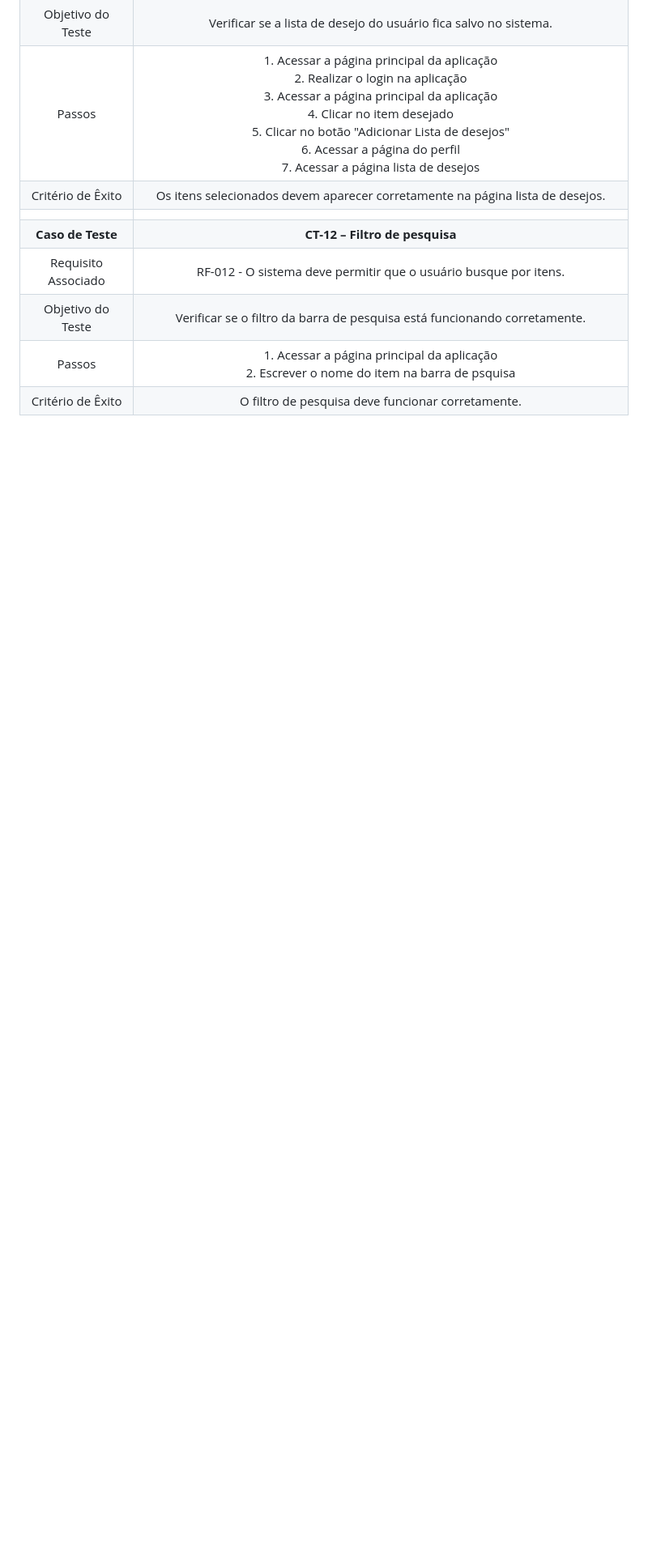
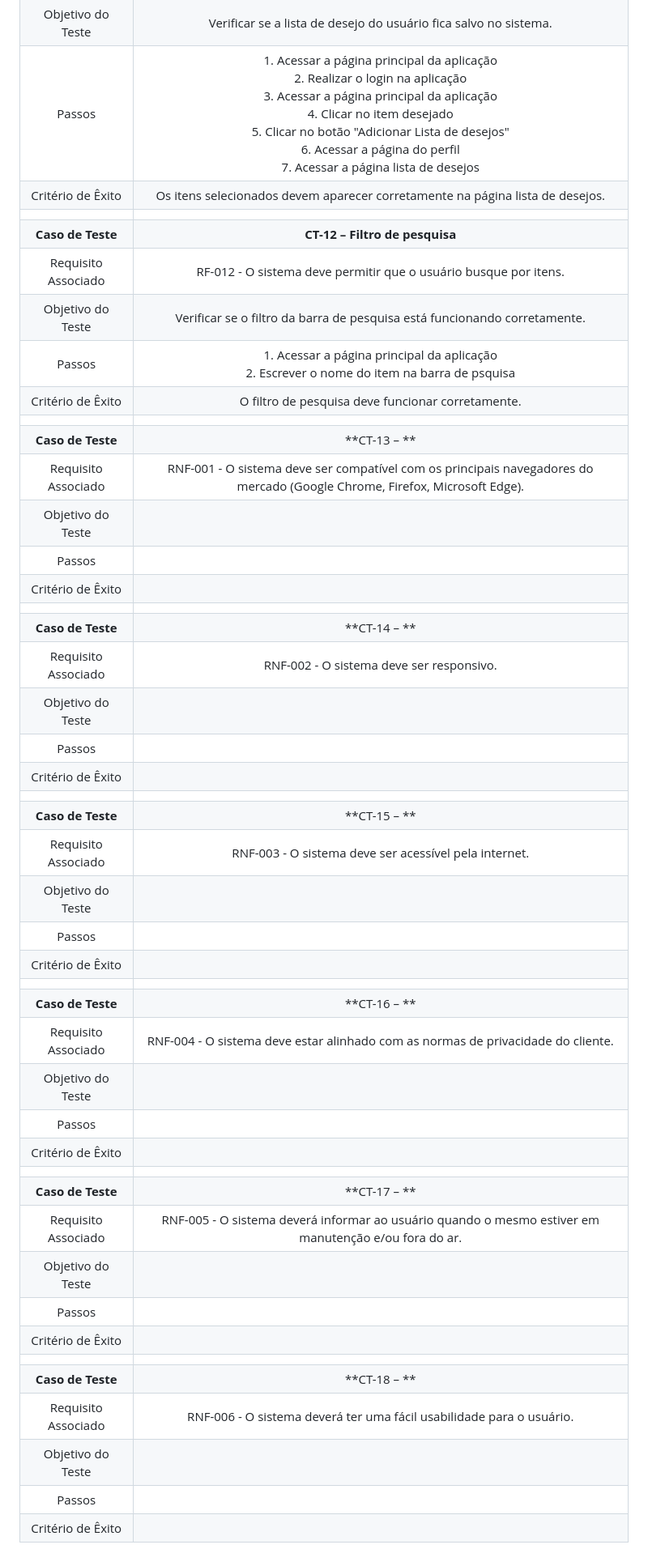
Before and after one commit to ICEI-PUC-Minas-PMV-ADS/pmv-ads-2024-1-e2-proj-int-t1-troca-games, a Markdown page: docs/08-Plano de Testes de Software.md, the part around the change. Shown: that part at 81% size. Rendered like a GitHub page; blank space fills up the shorter version.

```diff
--- a/docs/08-Plano de Testes de Software.md
+++ b/docs/08-Plano de Testes de Software.md
@@ -74,3 +74,39 @@ Os testes funcionais a serem realizados no aplicativo são descritos a seguir.
 | Objetivo do Teste 	| Verificar se o filtro da barra de pesquisa está funcionando corretamente. |
 | Passos 	| 1. Acessar a página principal da aplicação<br> 2. Escrever o nome do item na barra de psquisa |
 |Critério de Êxito | O filtro de pesquisa deve funcionar corretamente. |
+|  	|  	|
+| **Caso de Teste** 	| **CT-13 – ** 	|
+|Requisito Associado | RNF-001 - O sistema deve ser compatível com os principais navegadores do mercado (Google Chrome, Firefox, Microsoft Edge). |
+| Objetivo do Teste 	| |
+| Passos 	| |
+|Critério de Êxito | |
+|  	|  	|
+| **Caso de Teste** 	| **CT-14 – ** 	|
+|Requisito Associado | RNF-002 - O sistema deve ser responsivo. |
+| Objetivo do Teste 	| |
+| Passos 	| |
+|Critério de Êxito | |
+|  	|  	|
+| **Caso de Teste** 	| **CT-15 – ** 	|
+|Requisito Associado | RNF-003 - O sistema deve ser acessível pela internet. |
+| Objetivo do Teste 	| |
+| Passos 	| |
+|Critério de Êxito | |
+|  	|  	|
+| **Caso de Teste** 	| **CT-16 – ** 	|
+|Requisito Associado | RNF-004 - O sistema deve estar alinhado com as normas de privacidade do cliente. |
+| Objetivo do Teste 	| |
+| Passos 	| |
+|Critério de Êxito | |
+|  	|  	|
+| **Caso de Teste** 	| **CT-17 – ** 	|
+|Requisito Associado | RNF-005 - O sistema deverá informar ao usuário quando o mesmo estiver em manutenção e/ou fora do ar. |
+| Objetivo do Teste 	| |
+| Passos 	| |
+|Critério de Êxito | |
+|  	|  	|
+| **Caso de Teste** 	| **CT-18 – ** 	|
+|Requisito Associado | RNF-006 - O sistema deverá ter uma fácil usabilidade para o usuário. |
+| Objetivo do Teste 	| |
+| Passos 	| |
+|Critério de Êxito | |
```
